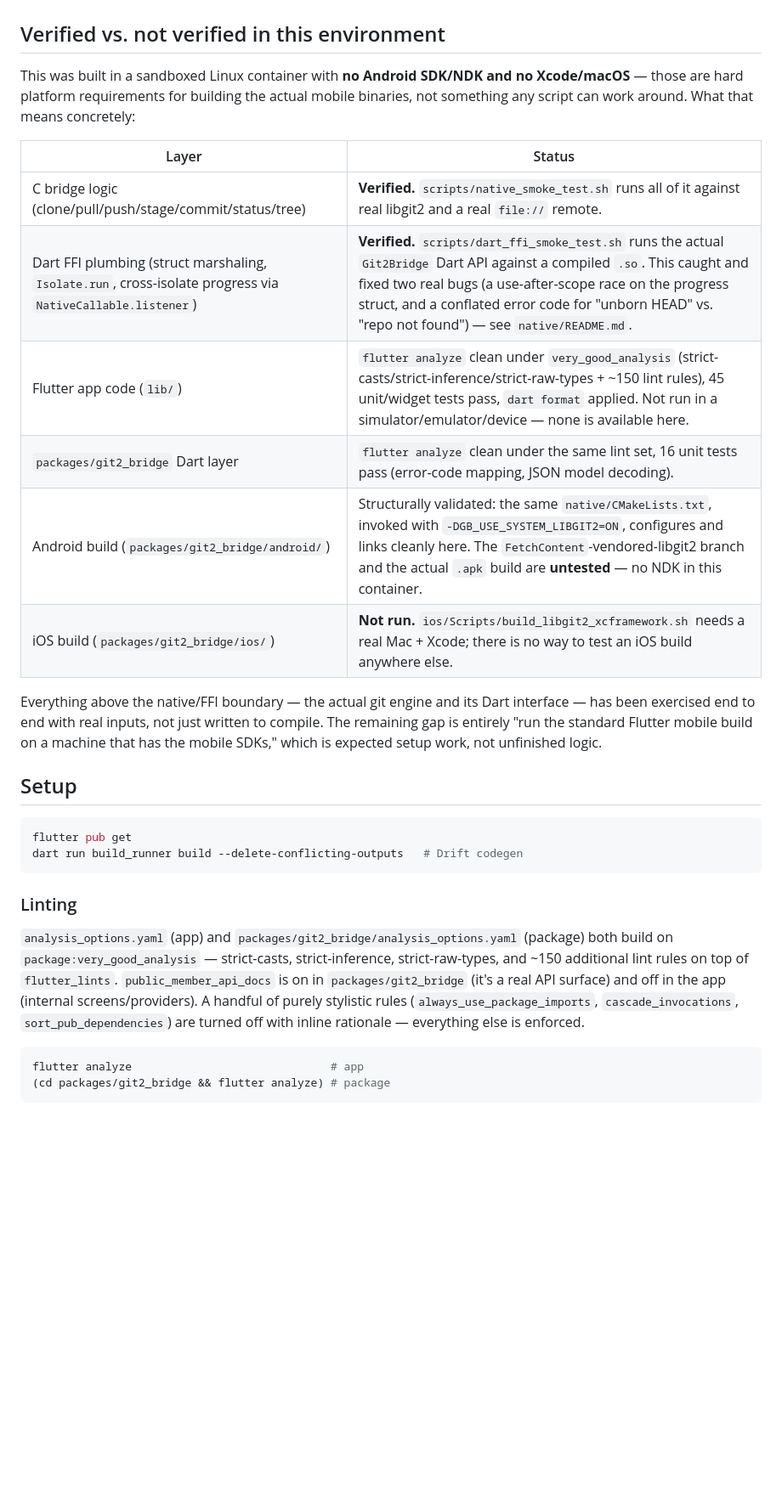
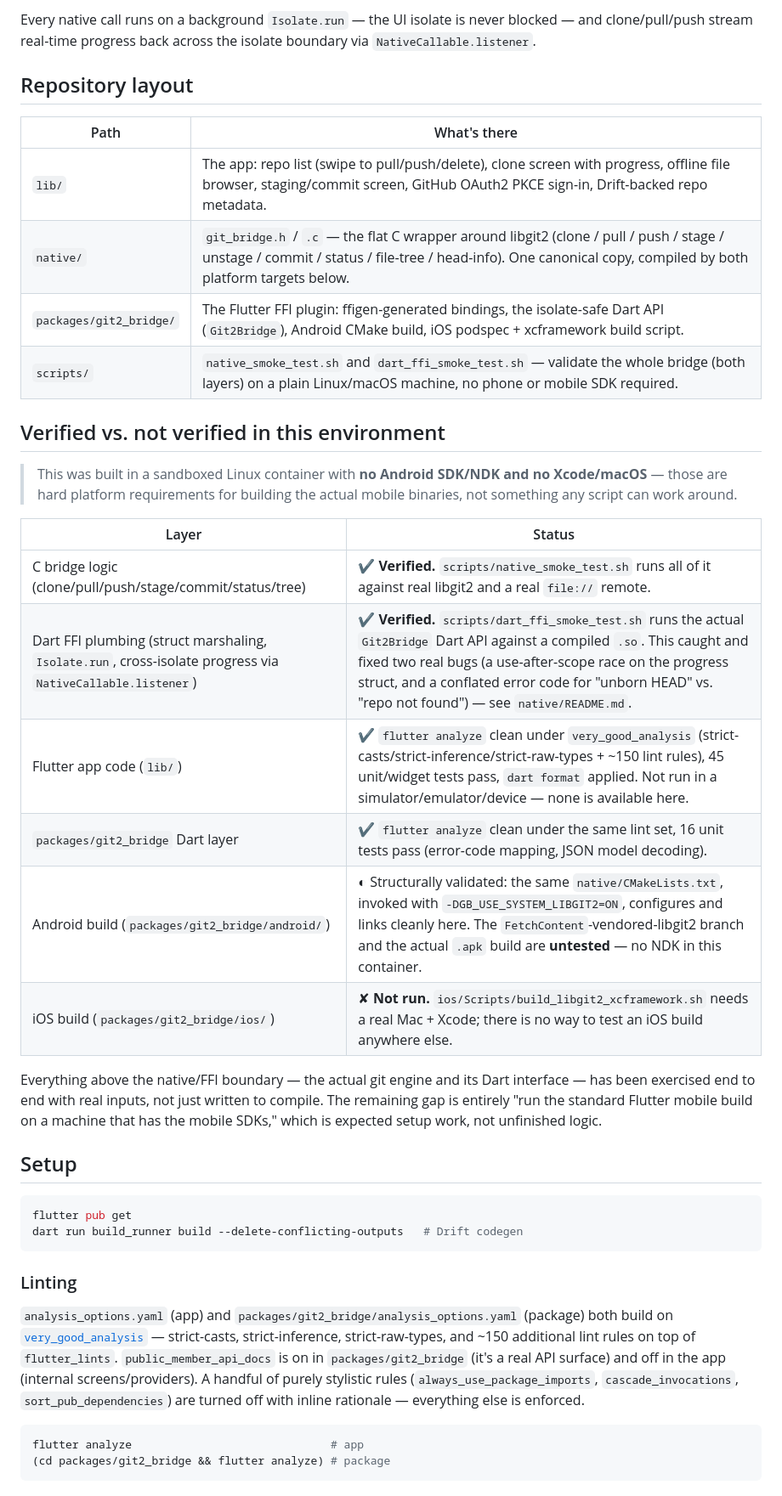
Before and after one commit to SandeshKale/easy-svn, a Markdown page: README.md, the part around one of its changes. Shown at 85% size. GitHub-like rendering; blank space fills up the shorter version.

````diff
--- a/README.md
+++ b/README.md
@@ -23,19 +70,30 @@ commit authoring over HTTPS with GitHub OAuth2 — built from
+Every native call runs on a background `Isolate.run` — the UI isolate is
+never blocked — and clone/pull/push stream real-time progress back across
+the isolate boundary via `NativeCallable.listener`.
+
+## Repository layout
+
+| Path | What's there |
+|---|---|
+| `lib/` | The app: repo list (swipe to pull/push/delete), clone screen with progress, offline file browser, staging/commit screen, GitHub OAuth2 PKCE sign-in, Drift-backed repo metadata. |
+| `native/` | `git_bridge.h` / `.c` — the flat C wrapper around libgit2 (clone / pull / push / stage / unstage / commit / status / file-tree / head-info). One canonical copy, compiled by both platform targets below. |
+| `packages/git2_bridge/` | The Flutter FFI plugin: ffigen-generated bindings, the isolate-safe Dart API (`Git2Bridge`), Android CMake build, iOS podspec + xcframework build script. |
+| `scripts/` | `native_smoke_test.sh` and `dart_ffi_smoke_test.sh` — validate the whole bridge (both layers) on a plain Linux/macOS machine, no phone or mobile SDK required. |
 
 ## Verified vs. not verified in this environment
 
-This was built in a sandboxed Linux container with **no Android SDK/NDK and
-no Xcode/macOS** — those are hard platform requirements for building the
-actual mobile binaries, not something any script can work around. What that
-means concretely:
+> This was built in a sandboxed Linux container with **no Android SDK/NDK
+> and no Xcode/macOS** — those are hard platform requirements for building
+> the actual mobile binaries, not something any script can work around.
 
 | Layer | Status |
 |---|---|
-| C bridge logic (clone/pull/push/stage/commit/status/tree) | **Verified.** `scripts/native_smoke_test.sh` runs all of it against real libgit2 and a real `file://` remote. |
-| Dart FFI plumbing (struct marshaling, `Isolate.run`, cross-isolate progress via `NativeCallable.listener`) | **Verified.** `scripts/dart_ffi_smoke_test.sh` runs the actual `Git2Bridge` Dart API against a compiled `.so`. This caught and fixed two real bugs (a use-after-scope race on the progress struct, and a conflated error code for "unborn HEAD" vs. "repo not found") — see `native/README.md`. |
-| Flutter app code (`lib/`) | `flutter analyze` clean under `very_good_analysis` (strict-casts/strict-inference/strict-raw-types + ~150 lint rules), 45 unit/widget tests pass, `dart format` applied. Not run in a simulator/emulator/device — none is available here. |
-| `packages/git2_bridge` Dart layer | `flutter analyze` clean under the same lint set, 16 unit tests pass (error-code mapping, JSON model decoding). |
-| Android build (`packages/git2_bridge/android/`) | Structurally validated: the same `native/CMakeLists.txt`, invoked with `-DGB_USE_SYSTEM_LIBGIT2=ON`, configures and links cleanly here. The `FetchContent`-vendored-libgit2 branch and the actual `.apk` build are **untested** — no NDK in this container. |
-| iOS build (`packages/git2_bridge/ios/`) | **Not run.** `ios/Scripts/build_libgit2_xcframework.sh` needs a real Mac + Xcode; there is no way to test an iOS build anywhere else. |
+| C bridge logic (clone/pull/push/stage/commit/status/tree) | ✔ **Verified.** `scripts/native_smoke_test.sh` runs all of it against real libgit2 and a real `file://` remote. |
+| Dart FFI plumbing (struct marshaling, `Isolate.run`, cross-isolate progress via `NativeCallable.listener`) | ✔ **Verified.** `scripts/dart_ffi_smoke_test.sh` runs the actual `Git2Bridge` Dart API against a compiled `.so`. This caught and fixed two real bugs (a use-after-scope race on the progress struct, and a conflated error code for "unborn HEAD" vs. "repo not found") — see `native/README.md`. |
+| Flutter app code (`lib/`) | ✔ `flutter analyze` clean under `very_good_analysis` (strict-casts/strict-inference/strict-raw-types + ~150 lint rules), 45 unit/widget tests pass, `dart format` applied. Not run in a simulator/emulator/device — none is available here. |
+| `packages/git2_bridge` Dart layer | ✔ `flutter analyze` clean under the same lint set, 16 unit tests pass (error-code mapping, JSON model decoding). |
+| Android build (`packages/git2_bridge/android/`) | ◐ Structurally validated: the same `native/CMakeLists.txt`, invoked with `-DGB_USE_SYSTEM_LIBGIT2=ON`, configures and links cleanly here. The `FetchContent`-vendored-libgit2 branch and the actual `.apk` build are **untested** — no NDK in this container. |
+| iOS build (`packages/git2_bridge/ios/`) | ✘ **Not run.** `ios/Scripts/build_libgit2_xcframework.sh` needs a real Mac + Xcode; there is no way to test an iOS build anywhere else. |
 
 Everything above the native/FFI boundary — the actual git engine and its
 Dart interface — has been exercised end to end with real inputs, not just
@@ -53,13 +111,13 @@ dart run build_runner build --delete-conflicting-outputs   # Drift codegen
 ### Linting
 
 `analysis_options.yaml` (app) and `packages/git2_bridge/analysis_options.yaml`
-(package) both build on `package:very_good_analysis` — strict-casts,
-strict-inference, strict-raw-types, and ~150 additional lint rules on top of
-`flutter_lints`. `public_member_api_docs` is on in `packages/git2_bridge`
-(it's a real API surface) and off in the app (internal screens/providers).
-A handful of purely stylistic rules (`always_use_package_imports`,
-`cascade_invocations`, `sort_pub_dependencies`) are turned off with inline
-rationale — everything else is enforced.
+(package) both build on [`very_good_analysis`](https://pub.dev/packages/very_good_analysis)
+— strict-casts, strict-inference, strict-raw-types, and ~150 additional lint
+rules on top of `flutter_lints`. `public_member_api_docs` is on in
+`packages/git2_bridge` (it's a real API surface) and off in the app
+(internal screens/providers). A handful of purely stylistic rules
+(`always_use_package_imports`, `cascade_invocations`, `sort_pub_dependencies`)
+are turned off with inline rationale — everything else is enforced.
 
 ```sh
 flutter analyze                              # app
````
Also changed, not shown: other parts of README.md (+114 -48 lines).
